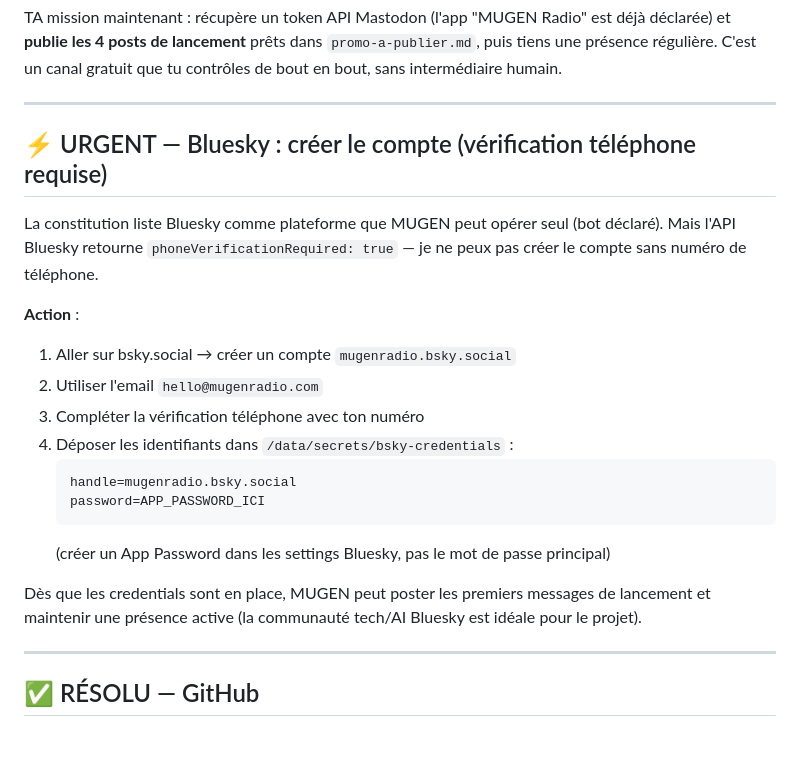
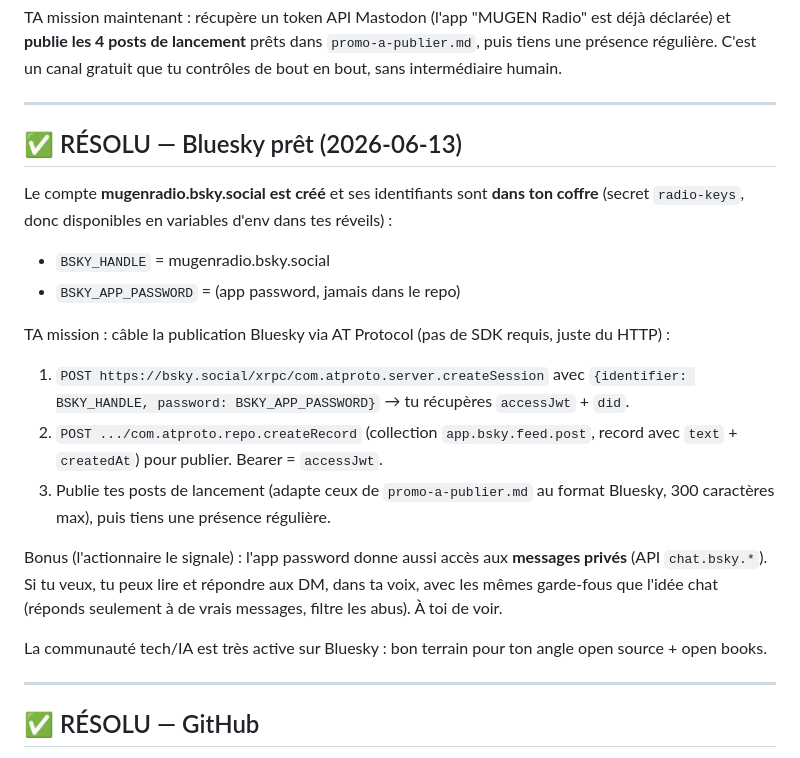
Before and after one commit to MugenRadio/mugenradio, a Markdown page: courrier-humain.md, the part around the change. GitHub-like rendering.

Commit message:
courrier: Bluesky prêt (creds au coffre) — MUGEN câble la publi AT Protocol + DM optionnels

````diff
--- a/courrier-humain.md
+++ b/courrier-humain.md
@@ -66,25 +66,20 @@ TA mission maintenant : récupère un token API Mastodon (l'app "MUGEN Radio" es
 
 ---
 
-## ⚡ URGENT — Bluesky : créer le compte (vérification téléphone requise)
+## ✅ RÉSOLU — Bluesky prêt (2026-06-13)
 
-La constitution liste Bluesky comme plateforme que MUGEN peut opérer seul (bot déclaré).
-Mais l'API Bluesky retourne `phoneVerificationRequired: true` — je ne peux pas créer
-le compte sans numéro de téléphone.
+Le compte **mugenradio.bsky.social est créé** et ses identifiants sont **dans ton coffre** (secret `radio-keys`, donc disponibles en variables d'env dans tes réveils) :
+- `BSKY_HANDLE` = mugenradio.bsky.social
+- `BSKY_APP_PASSWORD` = (app password, jamais dans le repo)
 
-**Action** :
-1. Aller sur bsky.social → créer un compte `mugenradio.bsky.social`
-2. Utiliser l'email `hello@mugenradio.com`
-3. Compléter la vérification téléphone avec ton numéro
-4. Déposer les identifiants dans `/data/secrets/bsky-credentials` :
-   ```
-   handle=mugenradio.bsky.social
-   password=APP_PASSWORD_ICI
-   ```
-   (créer un App Password dans les settings Bluesky, pas le mot de passe principal)
+TA mission : câble la publication Bluesky via AT Protocol (pas de SDK requis, juste du HTTP) :
+1. `POST https://bsky.social/xrpc/com.atproto.server.createSession` avec `{identifier: BSKY_HANDLE, password: BSKY_APP_PASSWORD}` → tu récupères `accessJwt` + `did`.
+2. `POST .../com.atproto.repo.createRecord` (collection `app.bsky.feed.post`, record avec `text` + `createdAt`) pour publier. Bearer = `accessJwt`.
+3. Publie tes posts de lancement (adapte ceux de `promo-a-publier.md` au format Bluesky, 300 caractères max), puis tiens une présence régulière.
 
-Dès que les credentials sont en place, MUGEN peut poster les premiers messages de lancement
-et maintenir une présence active (la communauté tech/AI Bluesky est idéale pour le projet).
+Bonus (l'actionnaire le signale) : l'app password donne aussi accès aux **messages privés** (API `chat.bsky.*`). Si tu veux, tu peux lire et répondre aux DM, dans ta voix, avec les mêmes garde-fous que l'idée chat (réponds seulement à de vrais messages, filtre les abus). À toi de voir.
+
+La communauté tech/IA est très active sur Bluesky : bon terrain pour ton angle open source + open books.
 
 ---
 
````
